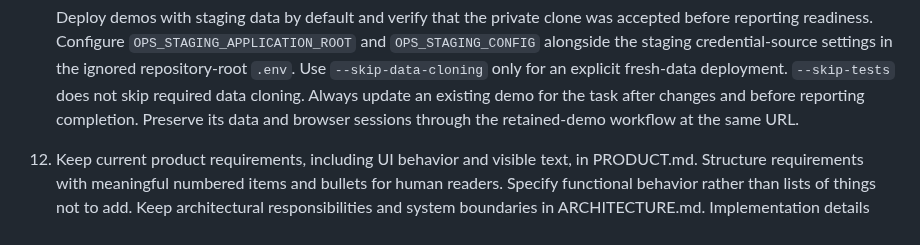
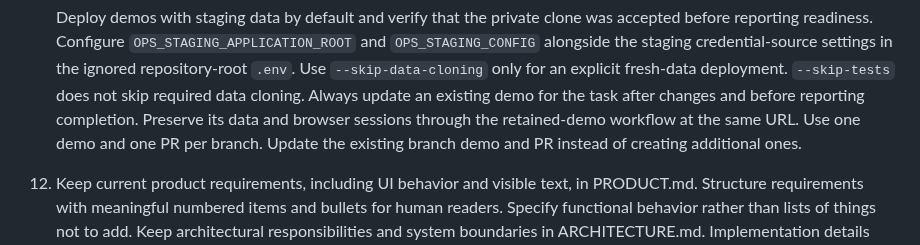
Before and after one commit to klntsky/slopgrid, a Markdown page: AGENTS.md, the part around the change. Rendered like a GitHub page.

Commit message:
Keep one demo and one PR per branch

```diff
--- a/AGENTS.md
+++ b/AGENTS.md
@@ -28,6 +28,7 @@
     `--skip-tests` does not skip required data cloning.
     Always update an existing demo for the task after changes and before reporting completion.
     Preserve its data and browser sessions through the retained-demo workflow at the same URL.
+    Use one demo and one PR per branch. Update the existing branch demo and PR instead of creating additional ones.
 
 12. Keep current product requirements, including UI behavior and visible text, in PRODUCT.md. Structure requirements with meaningful numbered items and bullets for human readers. Specify functional behavior rather than lists of things not to add. Keep architectural responsibilities and system boundaries in ARCHITECTURE.md. Implementation details belong in the code and do not need documentation; remove them from product requirements without moving them to another document. DEVELOPMENT.md is the operational guide for developers: setup, configuration, local execution, build and test commands, credentials, debugging, and deployment operations. Keep test scenarios and coverage descriptions in test source rather than Markdown. Keep agent instructions and workflow rules in AGENTS.md, and keep README.md within the introduction scope defined above. Do not duplicate product requirements in ARCHITECTURE.md or DEVELOPMENT.md; link to PRODUCT.md where context is needed. Update the appropriate document when a requirement changes, and remove superseded requirements and their references.
 
```
